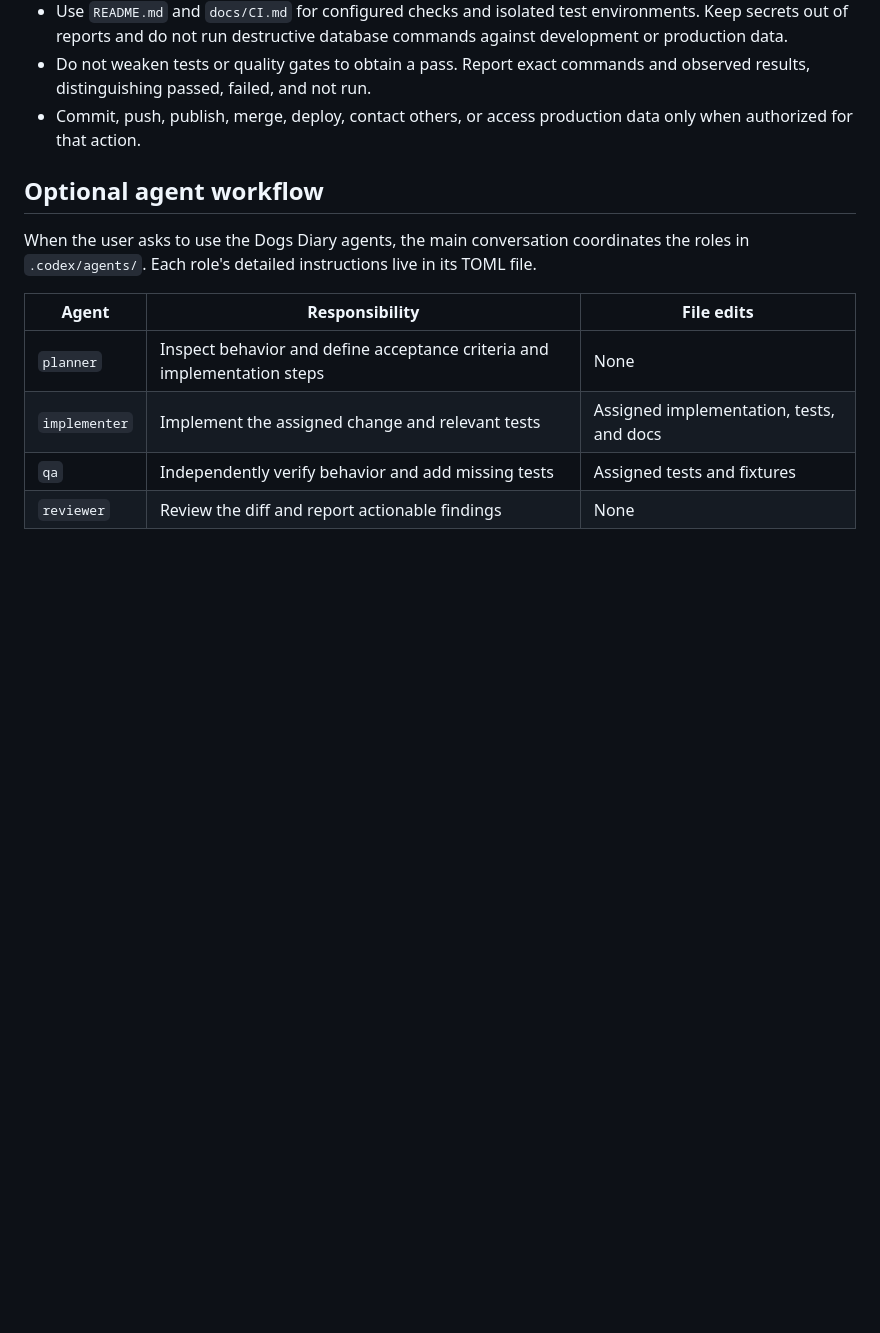
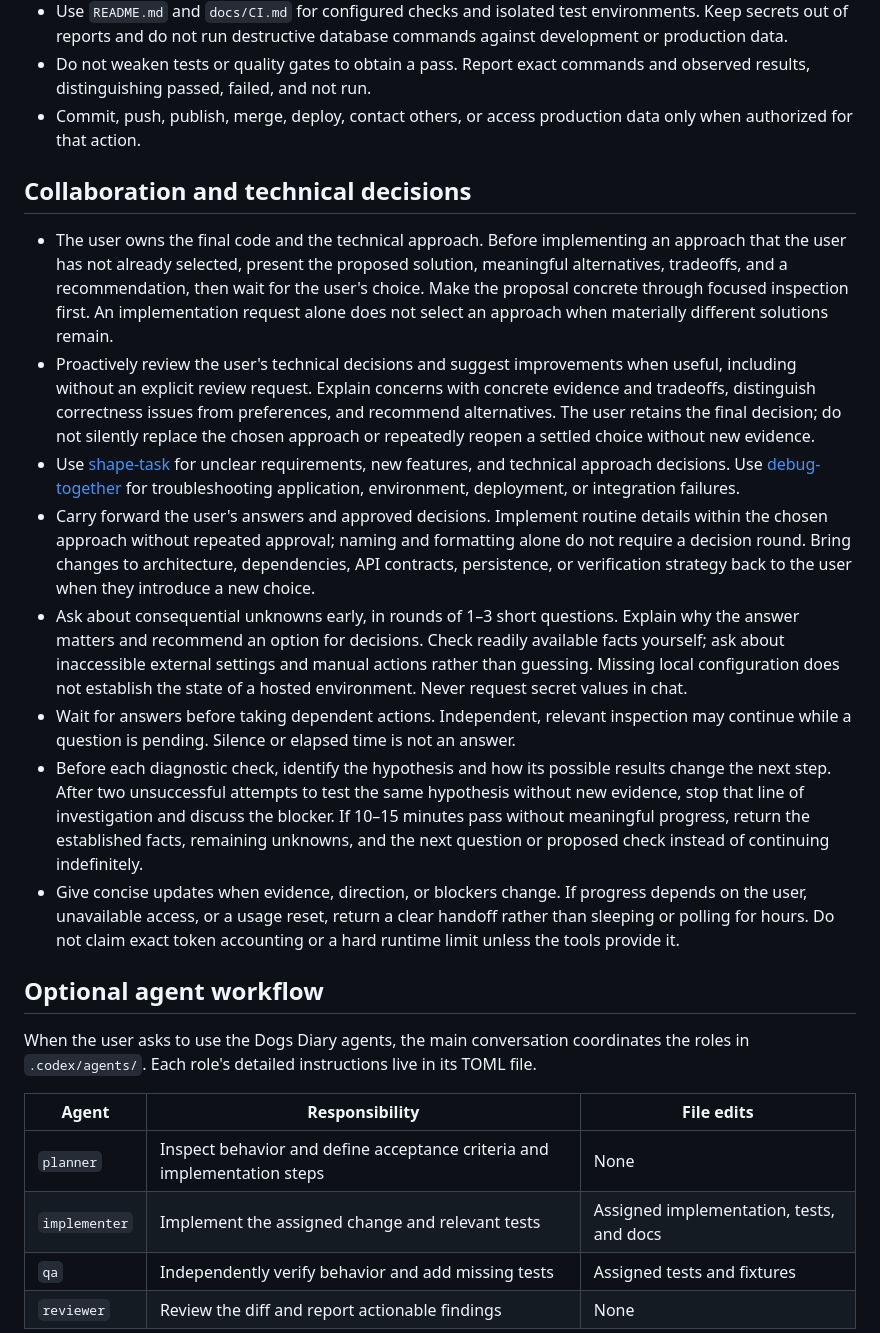
Before and after one commit to Oksana-1/dogs-diary, a Markdown page: AGENTS.md, the part around the change. GitHub-like rendering; blank space fills up the shorter version.

Commit message:
Skills for shape task and debug added

```diff
--- a/AGENTS.md
+++ b/AGENTS.md
@@ -7,6 +7,17 @@
 - Use `README.md` and `docs/CI.md` for configured checks and isolated test environments. Keep secrets out of reports and do not run destructive database commands against development or production data.
 - Do not weaken tests or quality gates to obtain a pass. Report exact commands and observed results, distinguishing passed, failed, and not run.
 - Commit, push, publish, merge, deploy, contact others, or access production data only when authorized for that action.
+
+## Collaboration and technical decisions
+
+- The user owns the final code and the technical approach. Before implementing an approach that the user has not already selected, present the proposed solution, meaningful alternatives, tradeoffs, and a recommendation, then wait for the user's choice. Make the proposal concrete through focused inspection first. An implementation request alone does not select an approach when materially different solutions remain.
+- Proactively review the user's technical decisions and suggest improvements when useful, including without an explicit review request. Explain concerns with concrete evidence and tradeoffs, distinguish correctness issues from preferences, and recommend alternatives. The user retains the final decision; do not silently replace the chosen approach or repeatedly reopen a settled choice without new evidence.
+- Use [shape-task](.agents/skills/shape-task/SKILL.md) for unclear requirements, new features, and technical approach decisions. Use [debug-together](.agents/skills/debug-together/SKILL.md) for troubleshooting application, environment, deployment, or integration failures.
+- Carry forward the user's answers and approved decisions. Implement routine details within the chosen approach without repeated approval; naming and formatting alone do not require a decision round. Bring changes to architecture, dependencies, API contracts, persistence, or verification strategy back to the user when they introduce a new choice.
+- Ask about consequential unknowns early, in rounds of 1–3 short questions. Explain why the answer matters and recommend an option for decisions. Check readily available facts yourself; ask about inaccessible external settings and manual actions rather than guessing. Missing local configuration does not establish the state of a hosted environment. Never request secret values in chat.
+- Wait for answers before taking dependent actions. Independent, relevant inspection may continue while a question is pending. Silence or elapsed time is not an answer.
+- Before each diagnostic check, identify the hypothesis and how its possible results change the next step. After two unsuccessful attempts to test the same hypothesis without new evidence, stop that line of investigation and discuss the blocker. If 10–15 minutes pass without meaningful progress, return the established facts, remaining unknowns, and the next question or proposed check instead of continuing indefinitely.
+- Give concise updates when evidence, direction, or blockers change. If progress depends on the user, unavailable access, or a usage reset, return a clear handoff rather than sleeping or polling for hours. Do not claim exact token accounting or a hard runtime limit unless the tools provide it.
 
 ## Optional agent workflow
 
```
Also changed, not shown: 2 other files.
